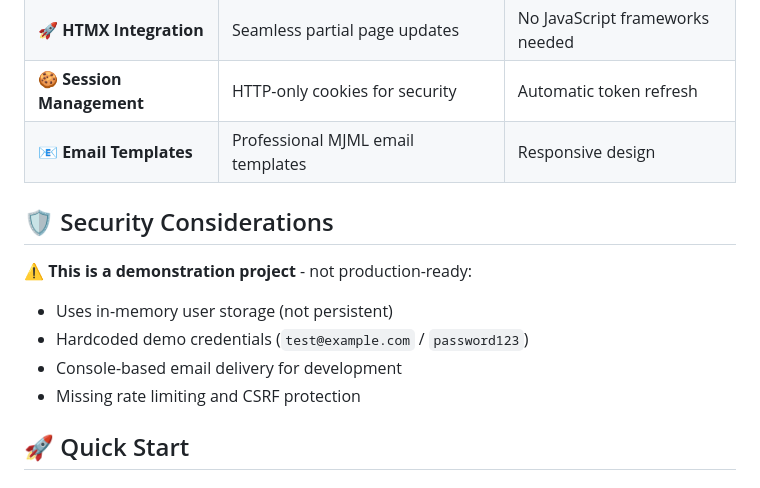
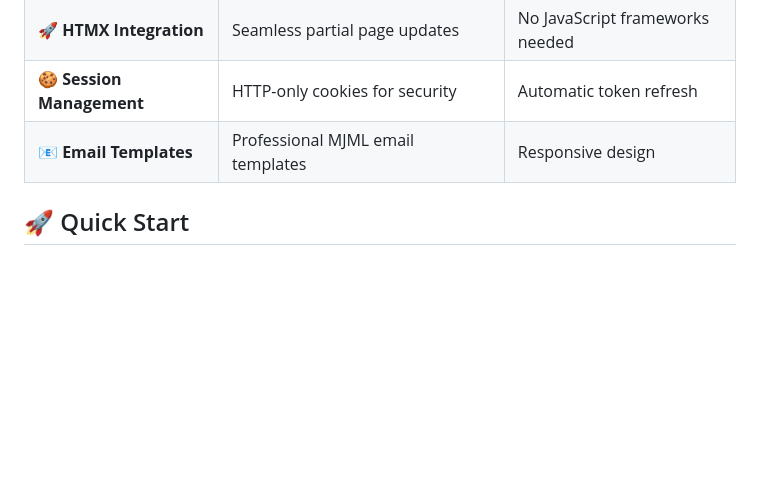
Before and after one commit to rebeling/fastapi-htmx-login, a Markdown page: README.md, the part around the change printed below. Rendered like a GitHub page; blank space fills up the shorter version.

```diff
--- a/README.md
+++ b/README.md
@@ -14,15 +14,6 @@ This project demonstrates password-based login, magic link authentication, and p
 | **🍪 Session Management** | HTTP-only cookies for security | Automatic token refresh |
 | **📧 Email Templates** | Professional MJML email templates | Responsive design |
 
-## 🛡️ Security Considerations
-
-⚠️ **This is a demonstration project** - not production-ready:
-
-- Uses in-memory user storage (not persistent)
-- Hardcoded demo credentials (`test@example.com` / `password123`)
-- Console-based email delivery for development
-- Missing rate limiting and CSRF protection
-
 
 ## 🚀 Quick Start
 
```
Also changed, not shown: other parts of README.md (+1 -100 lines).
